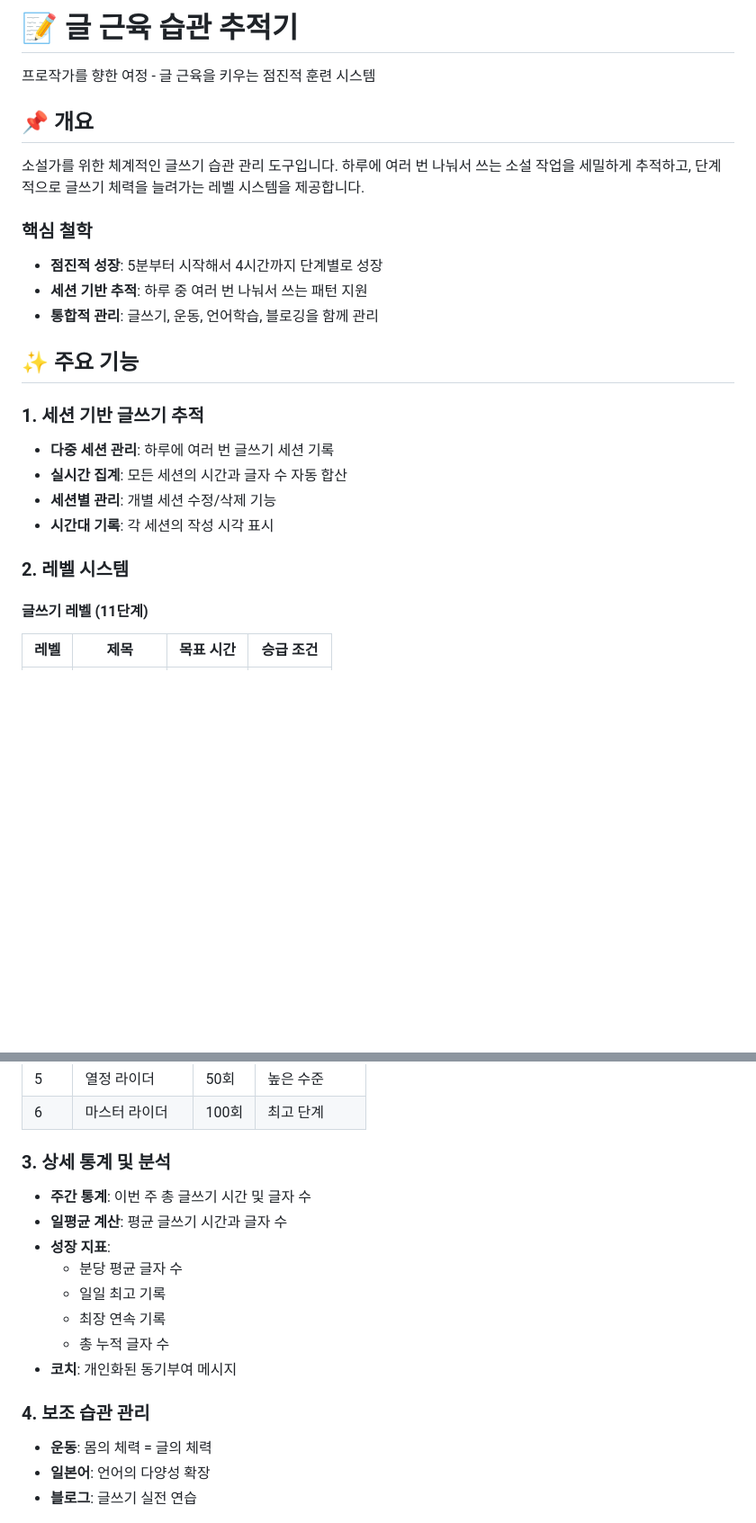
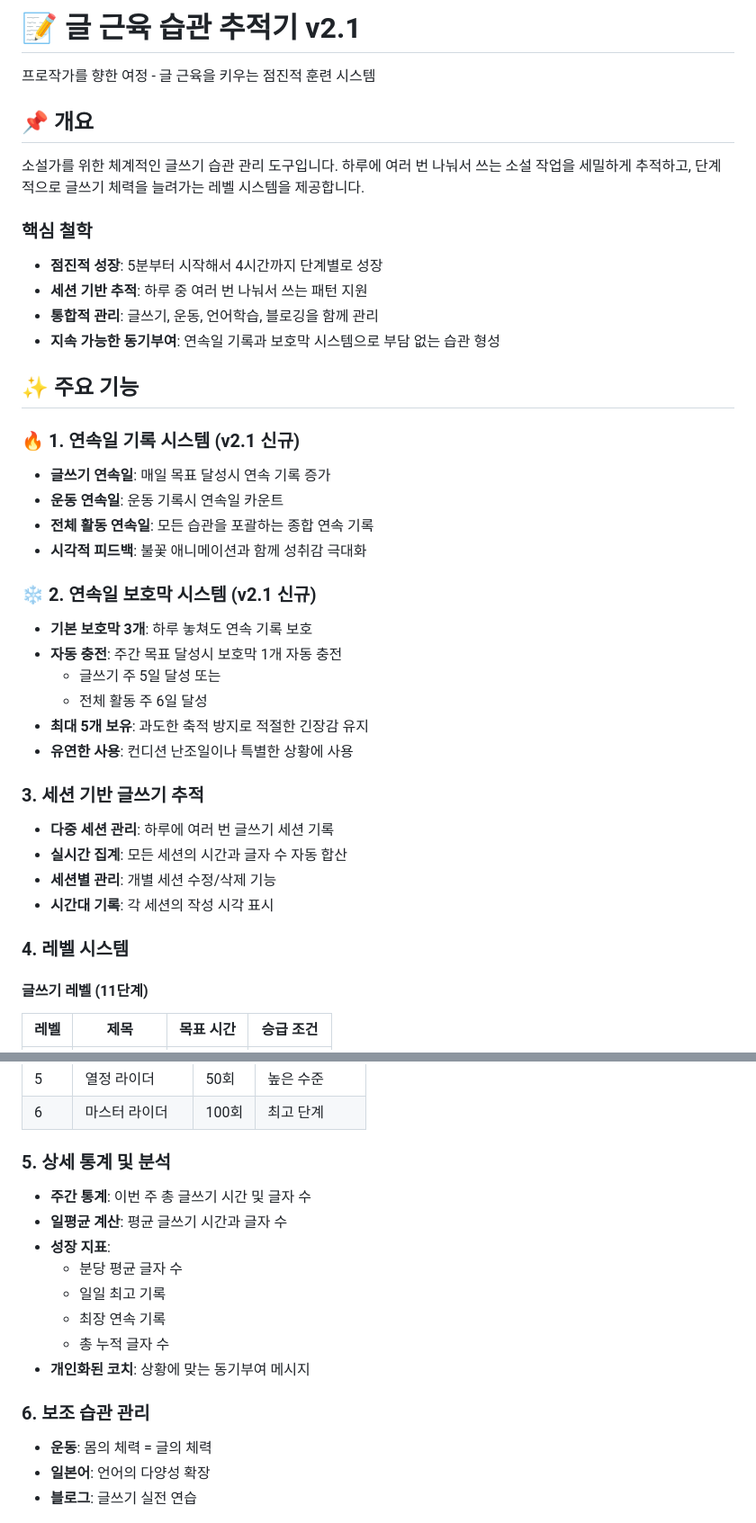
Before and after one commit to 68paper/habit-tracker, a Markdown page: README.md, 2 parts joined by grey strips. Shown at 90% size. Drawn GitHub-style; blank space fills up the shorter version.

```diff
--- a/README.md
+++ b/README.md
@@ -1,4 +1,4 @@
-# 📝 글 근육 습관 추적기
+# 📝 글 근육 습관 추적기 v2.1
 
 프로작가를 향한 여정 - 글 근육을 키우는 점진적 훈련 시스템
 
@@ -10,16 +10,31 @@
 - **점진적 성장**: 5분부터 시작해서 4시간까지 단계별로 성장
 - **세션 기반 추적**: 하루 중 여러 번 나눠서 쓰는 패턴 지원
 - **통합적 관리**: 글쓰기, 운동, 언어학습, 블로깅을 함께 관리
+- **지속 가능한 동기부여**: 연속일 기록과 보호막 시스템으로 부담 없는 습관 형성
 
 ## ✨ 주요 기능
 
-### 1. 세션 기반 글쓰기 추적
+### 🔥 1. 연속일 기록 시스템 (v2.1 신규)
+- **글쓰기 연속일**: 매일 목표 달성시 연속 기록 증가
+- **운동 연속일**: 운동 기록시 연속일 카운트
+- **전체 활동 연속일**: 모든 습관을 포괄하는 종합 연속 기록
+- **시각적 피드백**: 불꽃 애니메이션과 함께 성취감 극대화
+
+### ❄️ 2. 연속일 보호막 시스템 (v2.1 신규)
+- **기본 보호막 3개**: 하루 놓쳐도 연속 기록 보호
+- **자동 충전**: 주간 목표 달성시 보호막 1개 자동 충전
+  - 글쓰기 주 5일 달성 또는
+  - 전체 활동 주 6일 달성
+- **최대 5개 보유**: 과도한 축적 방지로 적절한 긴장감 유지
+- **유연한 사용**: 컨디션 난조일이나 특별한 상황에 사용
+
+### 3. 세션 기반 글쓰기 추적
 - **다중 세션 관리**: 하루에 여러 번 글쓰기 세션 기록
 - **실시간 집계**: 모든 세션의 시간과 글자 수 자동 합산
 - **세션별 관리**: 개별 세션 수정/삭제 기능
 - **시간대 기록**: 각 세션의 작성 시각 표시
 
-### 2. 레벨 시스템
+### 4. 레벨 시스템
 
 #### 글쓰기 레벨 (11단계)
 | 레벨 | 제목 | 목표 시간 | 승급 조건 |
@@ -46,7 +61,7 @@
 | 5 | 열정 라이더 | 50회 | 높은 수준 |
 | 6 | 마스터 라이더 | 100회 | 최고 단계 |
 
-### 3. 상세 통계 및 분석
+### 5. 상세 통계 및 분석
 - **주간 통계**: 이번 주 총 글쓰기 시간 및 글자 수
 - **일평균 계산**: 평균 글쓰기 시간과 글자 수
 - **성장 지표**:
@@ -54,9 +69,9 @@
   - 일일 최고 기록
   - 최장 연속 기록
   - 총 누적 글자 수
-- **코치**: 개인화된 동기부여 메시지
+- **개인화된 코치**: 상황에 맞는 동기부여 메시지
 
-### 4. 보조 습관 관리
+### 6. 보조 습관 관리
 - **운동**: 몸의 체력 = 글의 체력
 - **일본어**: 언어의 다양성 확장
 - **블로그**: 글쓰기 실전 연습
```
Also changed, not shown: other parts of README.md (+86 -12 lines).
